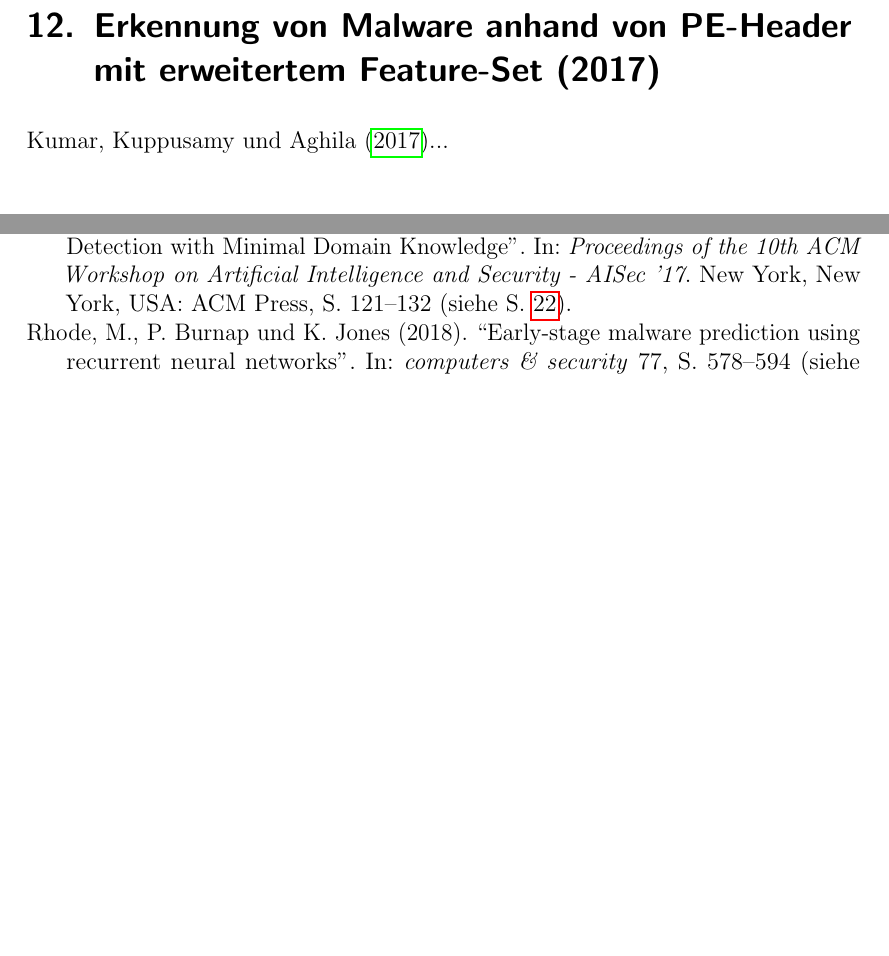
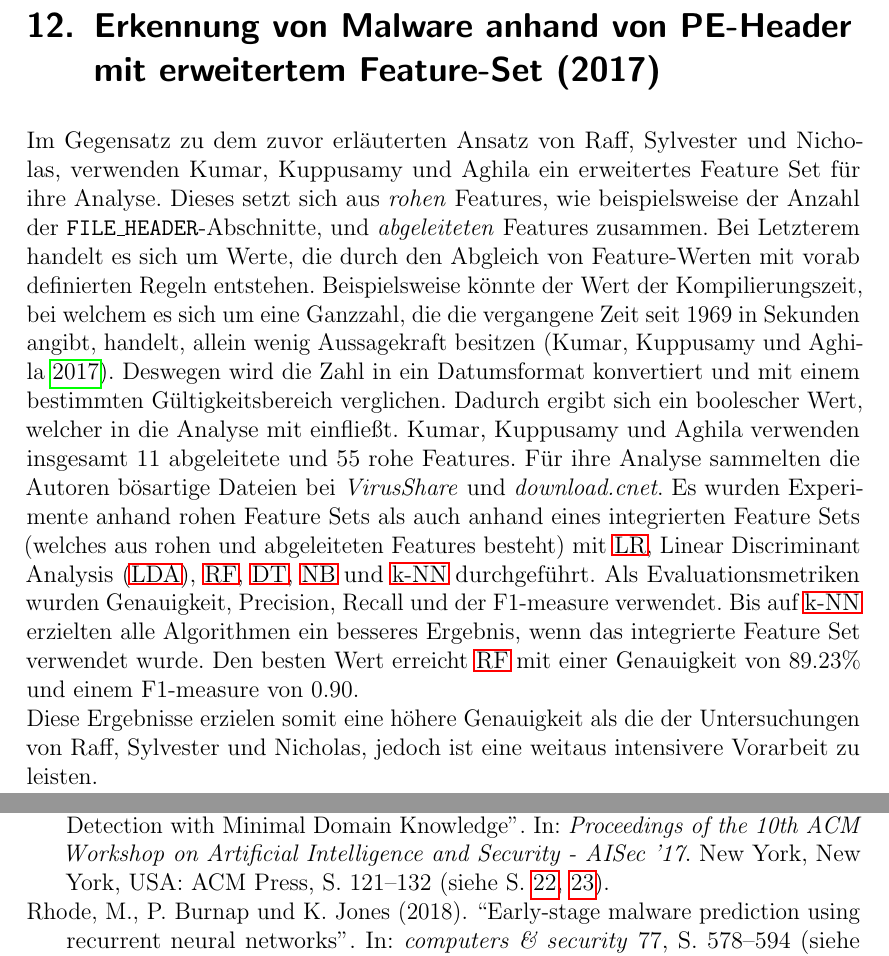
Before and after one commit to KathiBrown/MA, a LaTeX document (MasterarbeitRodi/MasterRodi.tex): two parts of pages 28 and 40 of 49, joined at a grey line, cut so that both start at the same text, the shorter picture padded with empty space. Compiled offline with pdfLaTeX.

Commit message:
finished 4.12 "Erkennung von Malware anhand von PE-Header mit erweitertem Feature-Set"

```diff
--- a/MasterarbeitRodi/MasterRodi.tex
+++ b/MasterarbeitRodi/MasterRodi.tex
@@ -368,7 +368,8 @@ Zusätzlich wurden Modelle entwickelt um Vergleiche mit den Ergebnissen der Neur
 Durch diese Forschung zeigen die Autoren das Potenzial Neuronaler Netze im Erkennen von Schadsoftware lediglich anhand von rohen Bytes. Dies impliziert nicht nur eine enorme Zeit sondern auch eine bemerkenswerte Ressourcen Einsparung.
 %
 \section{Erkennung von Malware anhand von PE-Header mit erweitertem  Feature-Set (2017)}
-\textcite{Kumar2017}...
+Im Gegensatz zu dem zuvor erläuterten Ansatz  von \citeauthor{Raff2017}, verwenden \citeauthor{Kumar2017} ein erweitertes Feature Set für ihre Analyse. Dieses setzt sich aus \emph{rohen} Features, wie beispielsweise der Anzahl der \texttt{FILE\_HEADER}-Abschnitte, und \emph{abgeleiteten} Features zusammen. Bei Letzterem handelt es sich um Werte, die durch den Abgleich von Feature-Werten mit vorab definierten Regeln entstehen. Beispielsweise könnte der Wert der Kompilierungszeit, bei welchem es sich um eine Ganzzahl, die die vergangene Zeit seit 1969 in Sekunden angibt, handelt, allein wenig Aussagekraft besitzen \parencite{Kumar2017}. Deswegen wird die Zahl in ein Datumsformat konvertiert und mit einem bestimmten Gültigkeitsbereich verglichen. Dadurch ergibt sich ein boolescher Wert, welcher in die Analyse mit einfließt. \citeauthor{Kumar2017} verwenden insgesamt 11 abgeleitete und 55 rohe Features. Für ihre Analyse sammelten die Autoren bösartige Dateien bei \emph{VirusShare} und \emph{download.cnet}. Es wurden Experimente anhand  rohen Feature Sets als auch anhand eines integrierten Feature Sets (welches aus rohen und abgeleiteten Features besteht) mit \ac{lr}, \ac{lda}, \ac{rf}, \ac{dt}, \ac{nb} und \ac{knn} durchgeführt. Als Evaluationsmetriken wurden Genauigkeit, Precision, Recall und der F1-measure verwendet. Bis auf \ac{knn} erzielten alle Algorithmen ein besseres Ergebnis, wenn das integrierte Feature Set verwendet wurde. Den besten Wert erreicht \ac{rf} mit einer Genauigkeit von 89.23\% und einem F1-measure von 0.90. \\
+Diese Ergebnisse erzielen somit eine höhere Genauigkeit als die der Untersuchungen von \citeauthor{Raff2017}, jedoch ist eine weitaus intensivere Vorarbeit zu leisten.
 %
 \section{Erkennung von Exfiltration und \ac{cc}Tunnels (2017)}
 \textcite{Das2018}...
```
Also changed, not shown: MasterarbeitRodi/MasterRodi.pdf, MasterarbeitRodi/MasterRodi.tex (1 more changed lines), 7 other files.
